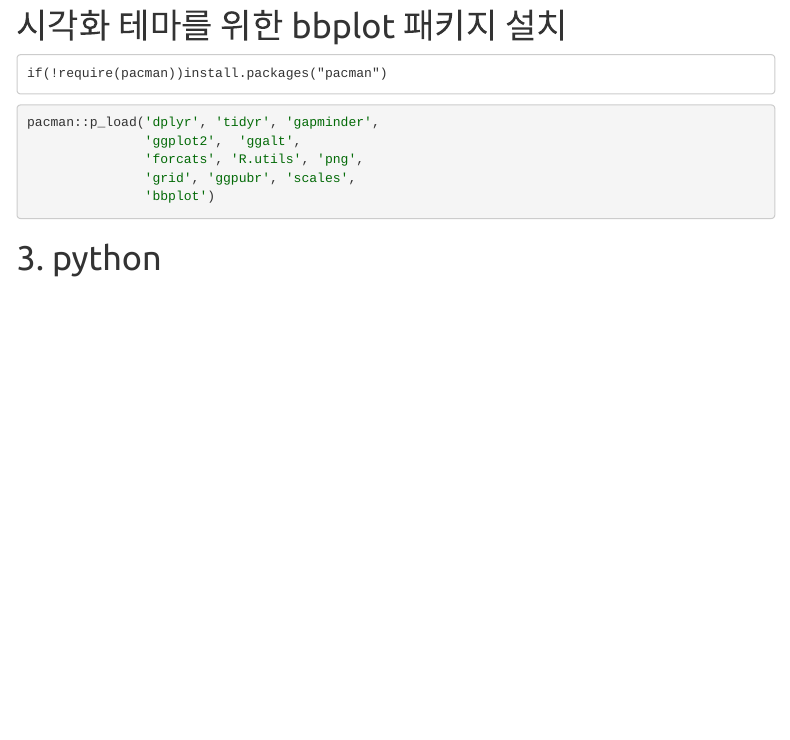
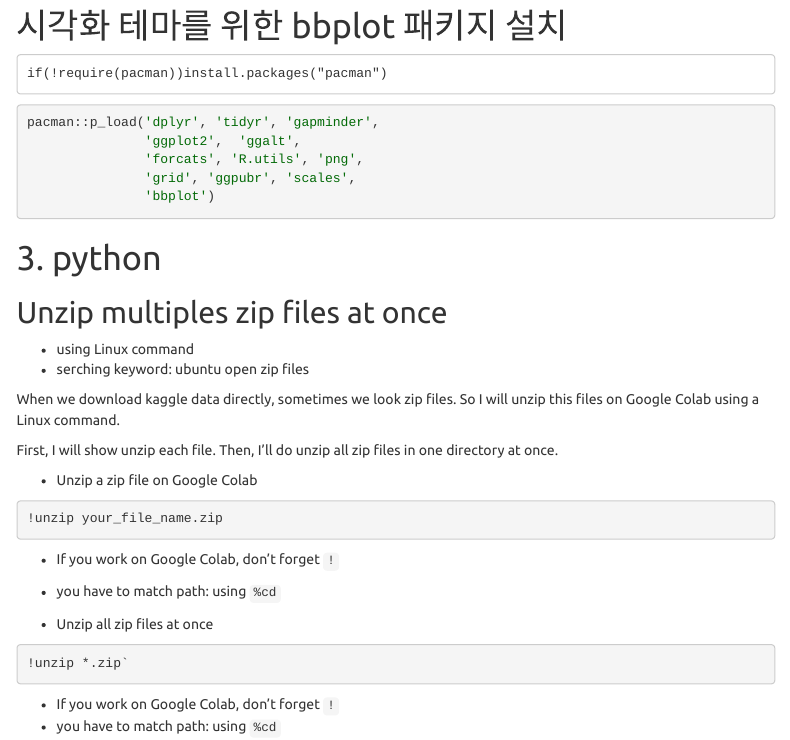
Before and after one commit to ne-choi/tips, an R Markdown document (tip00_basic.Rmd): the page in a window 1100 px wide, from 790 px down. Rendered offline with R 4.5, knitr and Pandoc, with nearby package versions; the code is not run, so its results and figures are left out; menus at the side of the page are left out.

Commit message:
docs: update

````diff
--- a/tip00_basic.Rmd
+++ b/tip00_basic.Rmd
@@ -60,3 +60,28 @@ pacman::p_load('dplyr', 'tidyr', 'gapminder',
 
 
 # 3. python
+## Unzip multiples zip files at once
+- using Linux command
+- serching keyword: ubuntu open zip files
+
+When we download kaggle data directly, sometimes we look zip files. So I will unzip this files on Google Colab using a Linux command.
+
+First, I will show unzip each file. Then, I'll do unzip all zip files in one directory at once.
+
+- Unzip a zip file on Google Colab
+
+```python
+!unzip your_file_name.zip
+```
+
+* If you work on Google Colab, don't forget `!`
+* you have to match path: using `%cd`
+
+- Unzip all zip files at once
+
+```python
+!unzip *.zip`
+```
+
+* If you work on Google Colab, don't forget `!`
+* you have to match path: using `%cd`
````
